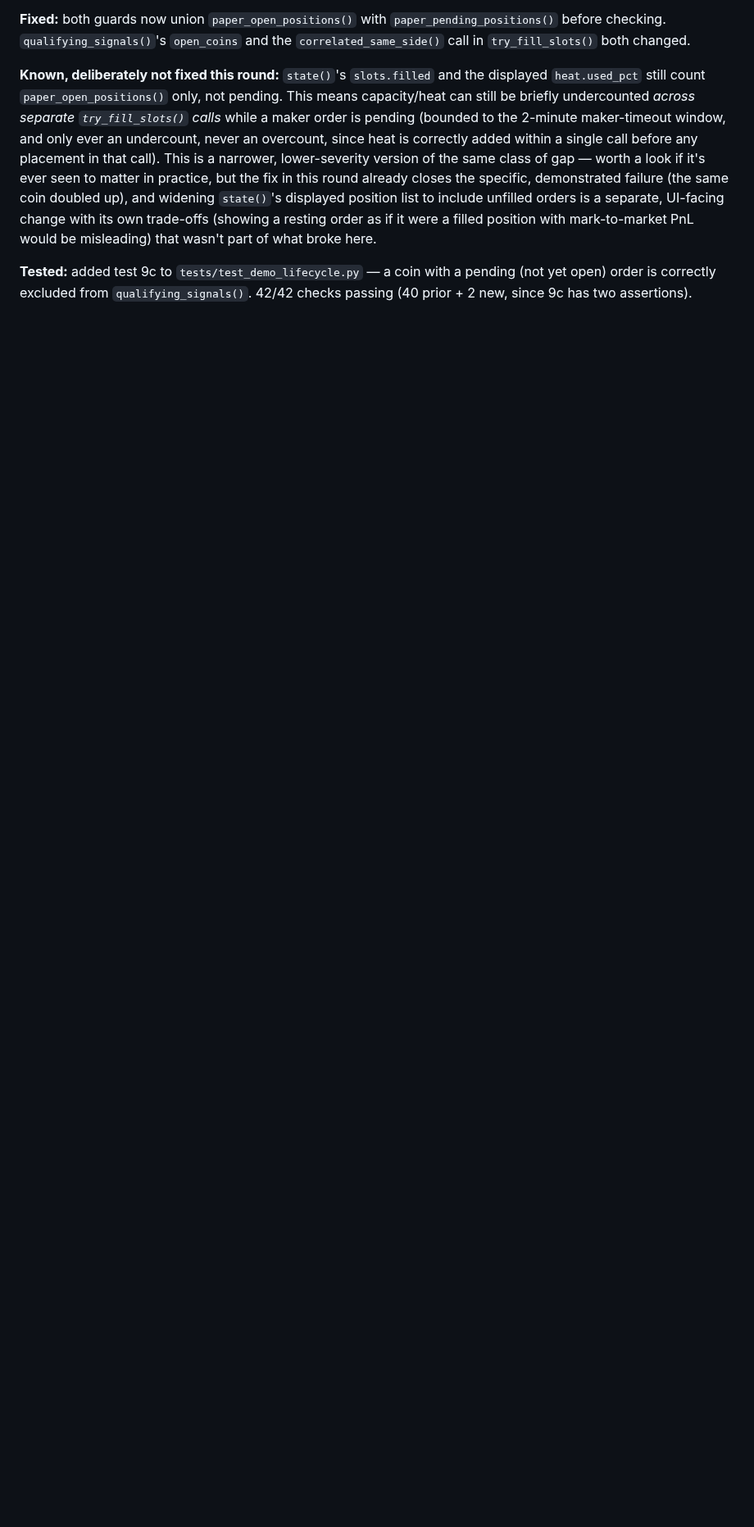
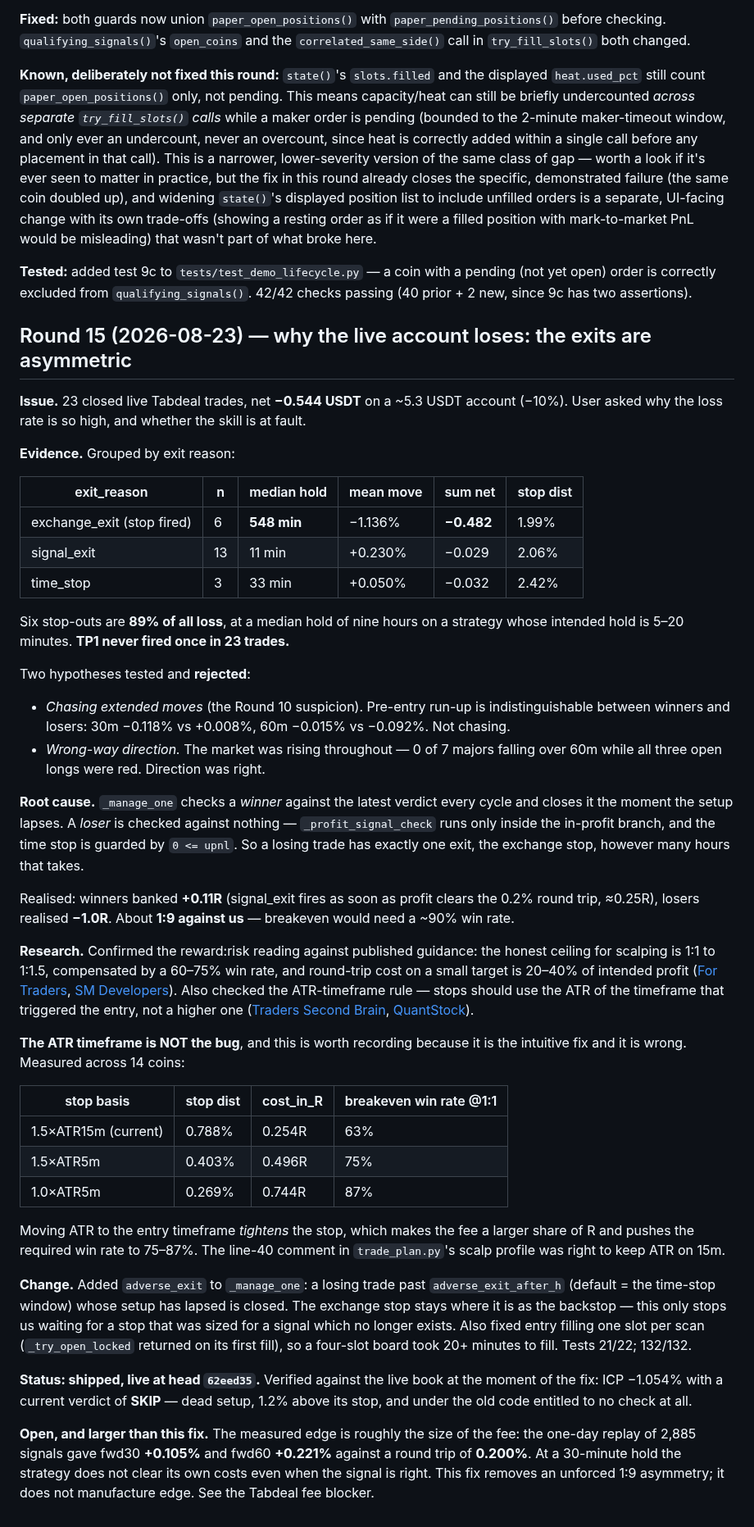
Before and after one commit to seiwaz/crypto-project, a Markdown page: docs/RESEARCH_LOG.md, the part around the change. Shown at 82% size. Drawn GitHub-style; blank space fills up the shorter version.

Commit message:
Round 15: the live loss is an exit asymmetry, not the skill's ATR

```diff
--- a/docs/RESEARCH_LOG.md
+++ b/docs/RESEARCH_LOG.md
@@ -698,3 +698,76 @@ mark-to-market PnL would be misleading) that wasn't part of what broke here.
 **Tested:** added test 9c to `tests/test_demo_lifecycle.py` — a coin with a pending
 (not yet open) order is correctly excluded from `qualifying_signals()`. 42/42 checks
 passing (40 prior + 2 new, since 9c has two assertions).
+
+## Round 15 (2026-08-23) — why the live account loses: the exits are asymmetric
+
+**Issue.** 23 closed live Tabdeal trades, net **−0.544 USDT** on a ~5.3 USDT account
+(−10%). User asked why the loss rate is so high, and whether the skill is at fault.
+
+**Evidence.** Grouped by exit reason:
+
+| exit_reason | n | median hold | mean move | sum net | stop dist |
+|---|---|---|---|---|---|
+| exchange_exit (stop fired) | 6 | **548 min** | −1.136% | **−0.482** | 1.99% |
+| signal_exit | 13 | 11 min | +0.230% | −0.029 | 2.06% |
+| time_stop | 3 | 33 min | +0.050% | −0.032 | 2.42% |
+
+Six stop-outs are **89% of all loss**, at a median hold of nine hours on a strategy
+whose intended hold is 5–20 minutes. **TP1 never fired once in 23 trades.**
+
+Two hypotheses tested and **rejected**:
+- *Chasing extended moves* (the Round 10 suspicion). Pre-entry run-up is
+  indistinguishable between winners and losers: 30m −0.118% vs +0.008%, 60m −0.015%
+  vs −0.092%. Not chasing.
+- *Wrong-way direction.* The market was rising throughout — 0 of 7 majors falling
+  over 60m while all three open longs were red. Direction was right.
+
+**Root cause.** `_manage_one` checks a *winner* against the latest verdict every
+cycle and closes it the moment the setup lapses. A *loser* is checked against
+nothing — `_profit_signal_check` runs only inside the in-profit branch, and the
+time stop is guarded by `0 <= upnl`. So a losing trade has exactly one exit, the
+exchange stop, however many hours that takes.
+
+Realised: winners banked **+0.11R** (signal_exit fires as soon as profit clears the
+0.2% round trip, ≈0.25R), losers realised **−1.0R**. About **1:9 against us** —
+breakeven would need a ~90% win rate.
+
+**Research.** Confirmed the reward:risk reading against published guidance: the
+honest ceiling for scalping is 1:1 to 1:1.5, compensated by a 60–75% win rate, and
+round-trip cost on a small target is 20–40% of intended profit
+([For Traders](https://fortraders.com/blog/scalping-strategies-maximizing-profits-in-short-term-trades),
+[SM Developers](https://smdevs.in/resources/blogs/best-risk-reward-ratio-scalping)).
+Also checked the ATR-timeframe rule — stops should use the ATR of the timeframe that
+triggered the entry, not a higher one
+([Traders Second Brain](https://traderssecondbrain.com/guides/stop-loss-placement-methods),
+[QuantStock](https://quantstock.org/blog/atr-stop-loss-strategy-guide)).
+
+**The ATR timeframe is NOT the bug**, and this is worth recording because it is the
+intuitive fix and it is wrong. Measured across 14 coins:
+
+| stop basis | stop dist | cost_in_R | breakeven win rate @1:1 |
+|---|---|---|---|
+| 1.5×ATR15m (current) | 0.788% | 0.254R | 63% |
+| 1.5×ATR5m | 0.403% | 0.496R | 75% |
+| 1.0×ATR5m | 0.269% | 0.744R | 87% |
+
+Moving ATR to the entry timeframe *tightens* the stop, which makes the fee a larger
+share of R and pushes the required win rate to 75–87%. The line-40 comment in
+`trade_plan.py`'s scalp profile was right to keep ATR on 15m.
+
+**Change.** Added `adverse_exit` to `_manage_one`: a losing trade past
+`adverse_exit_after_h` (default = the time-stop window) whose setup has lapsed is
+closed. The exchange stop stays where it is as the backstop — this only stops us
+waiting for a stop that was sized for a signal which no longer exists. Also fixed
+entry filling one slot per scan (`_try_open_locked` returned on its first fill), so
+a four-slot board took 20+ minutes to fill. Tests 21/22; 132/132.
+
+**Status: shipped, live at head `62eed35`.** Verified against the live book at the
+moment of the fix: ICP −1.054% with a current verdict of **SKIP** — dead setup,
+1.2% above its stop, and under the old code entitled to no check at all.
+
+**Open, and larger than this fix.** The measured edge is roughly the size of the
+fee: the one-day replay of 2,885 signals gave fwd30 **+0.105%** and fwd60
+**+0.221%** against a round trip of **0.200%**. At a 30-minute hold the strategy
+does not clear its own costs even when the signal is right. This fix removes an
+unforced 1:9 asymmetry; it does not manufacture edge. See the Tabdeal fee blocker.
```
